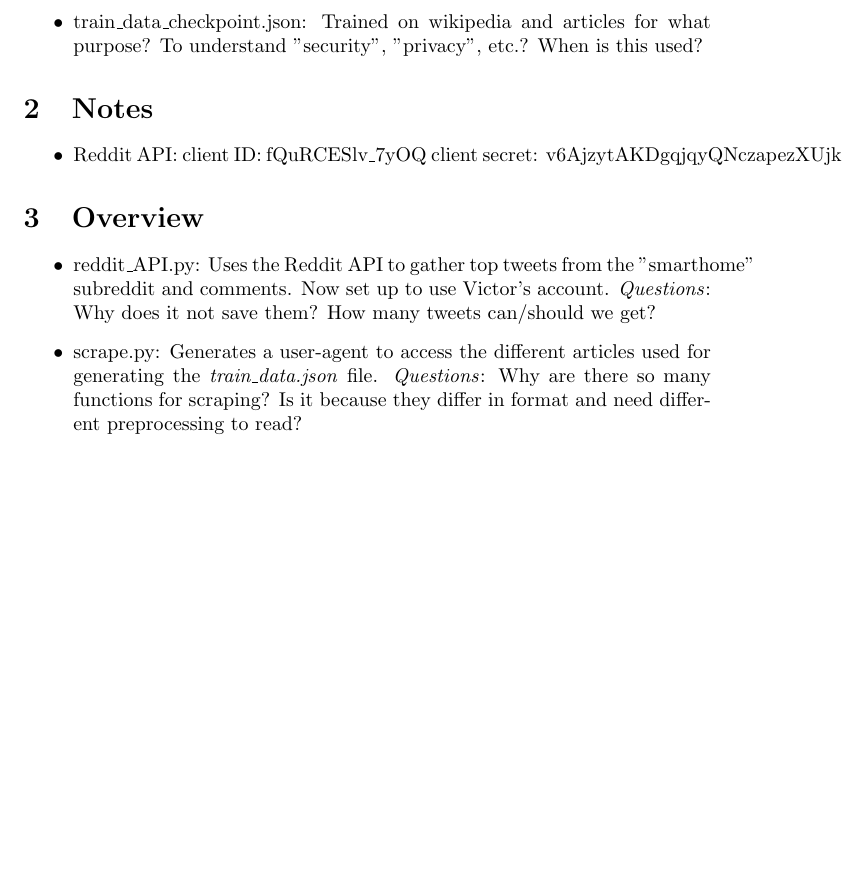
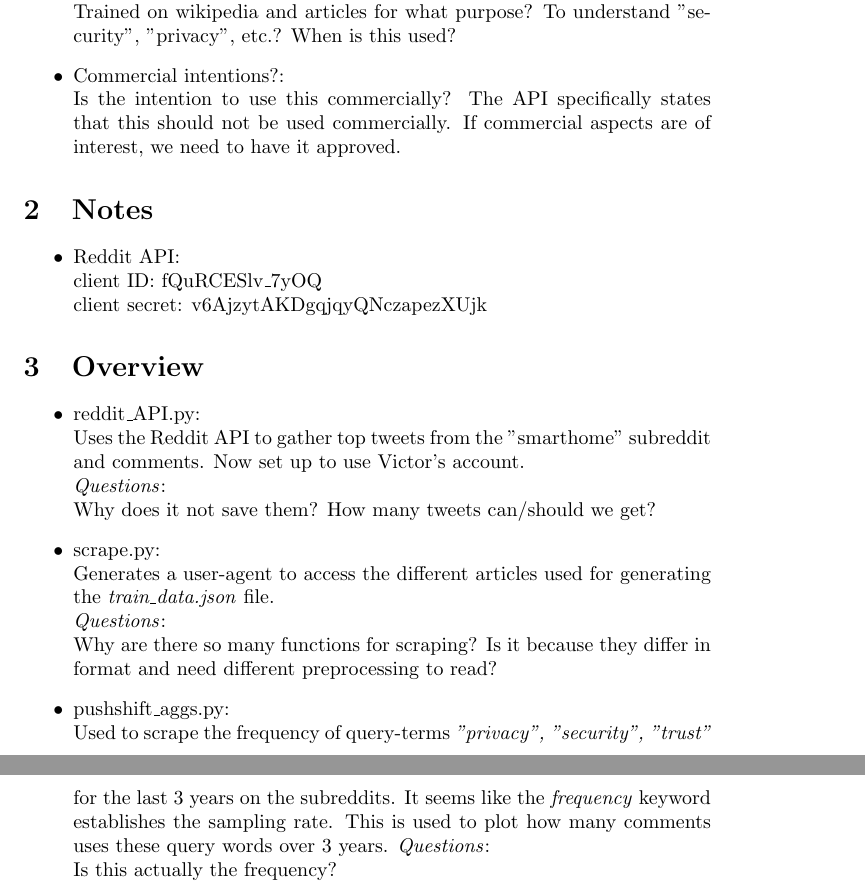
Before and after one commit to SmartHomeNLP/SmartHomeNLP, a LaTeX document (Questions/questions.tex): part of the page before the commit and two parts of pages 1 and 2 of 2 after it, the two joined at a grey line, cut so that both start at the same text, the shorter picture padded with empty space. Compiled offline with pdfLaTeX.

Commit message:
New formatting for "questions.tex"

```diff
--- a/Questions/questions.tex
+++ b/Questions/questions.tex
@@ -10,33 +10,46 @@
 
 \section{Questions}
 \begin{itemize}
-	\item train\_data\_checkpoint.json:
+	\item train\_data\_checkpoint.json:\\
 	Trained on wikipedia and articles for what purpose?
 	To understand "security", "privacy", etc.?
 	When is this used?
+	\item Commercial intentions?:\\
+	Is the intention to use this commercially?
+	The API specifically states that this should not be used commercially.
+	If commercial aspects are of interest, we need to have it approved.
+
 
 \end{itemize}
 
 \section{Notes}
 \begin{itemize}
-	\item Reddit API:
-	client ID: fQuRCESlv\_7yOQ
+	\item Reddit API:\\
+	client ID: fQuRCESlv\_7yOQ\\
 	client secret: v6AjzytAKDgqjqyQNczapezXUjk
 \end{itemize}
 
 \section{Overview}
 \begin{itemize}
-	\item reddit\_API.py:
+	\item reddit\_API.py:\\
 	Uses the Reddit API to gather top tweets
 	from the "smarthome" subreddit and comments.
-	Now set up to use Victor's account.
-	\emph{Questions}: Why does it not save them?
+	Now set up to use Victor's account.\\
+	\emph{Questions}: \\ Why does it not save them?
 	How many tweets can/should we get?
-	\item scrape.py:
+	\item scrape.py:\\
 	Generates a user-agent to access the different
-	articles used for generating the \textit{train\_data.json} file.
-	\emph{Questions}: Why are there so many functions for scraping?
+	articles used for generating the \textit{train\_data.json} file.\\
+	\emph{Questions}: \\
+	Why are there so many functions for scraping?
 	Is it because they differ in format and need different preprocessing to read?
+	\item pushshift\_aggs.py:\\
+	Used to scrape the frequency of query-terms
+	\textit{"privacy", "security", "trust"} for the last 3 years on the subreddits.
+	It seems like the \textit{frequency} keyword establishes the sampling rate.
+	This is used to plot how many comments uses these query words over 3 years.
+	\emph{Questions}: \\
+	Is this actually the frequency?
 \end{itemize}
 
 \end{document}
```
Also changed, not shown: Questions/questions.pdf, 3 other files.
